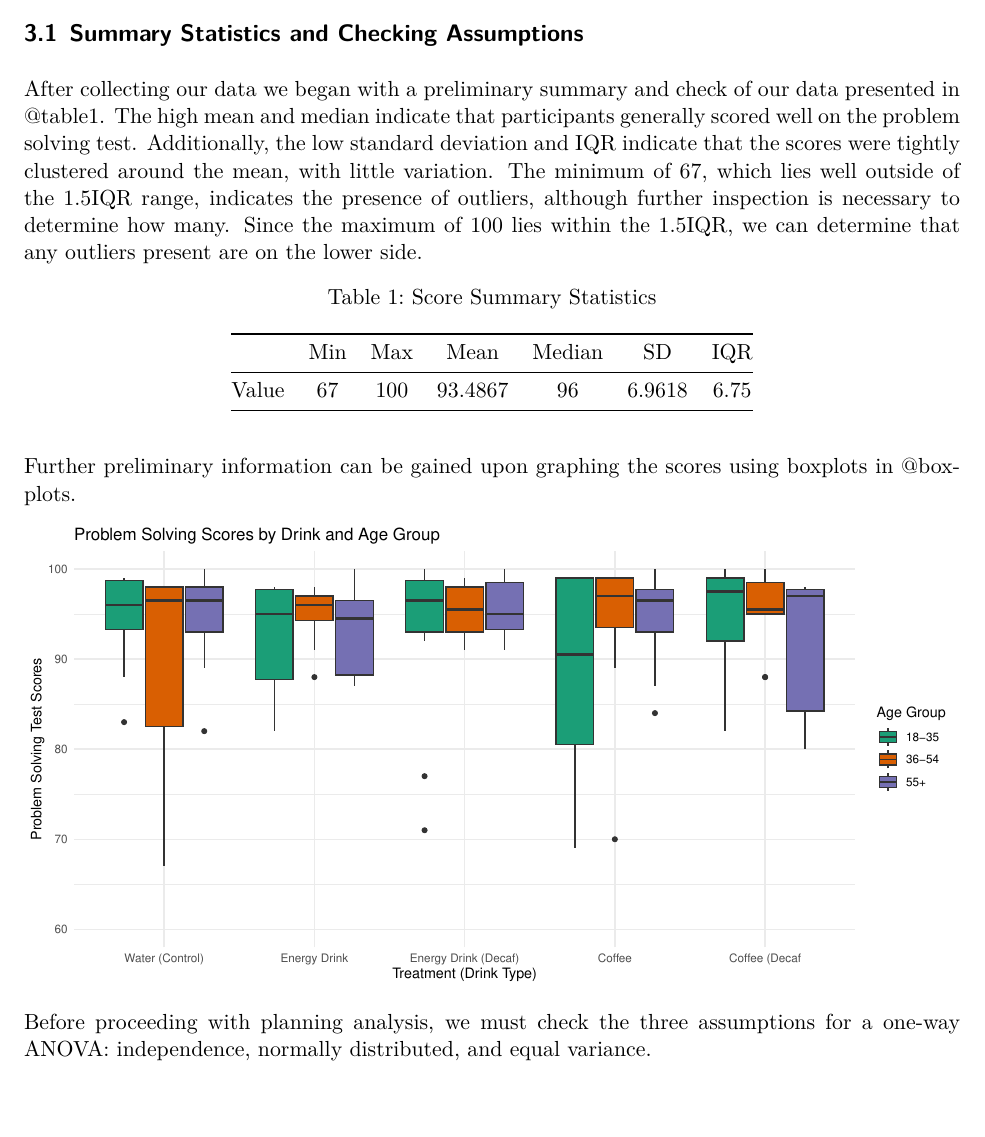
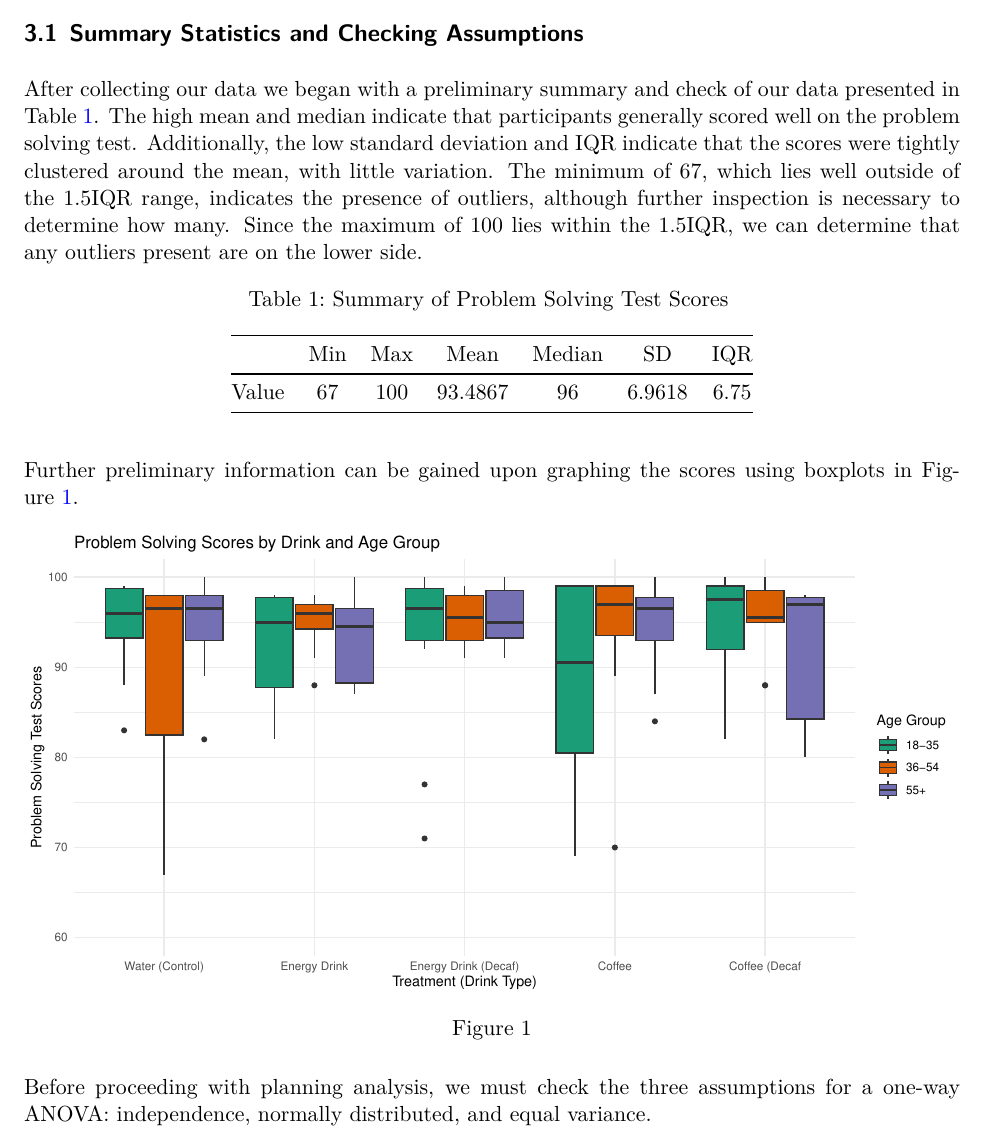
Before and after one commit to shea-m/Beverage-Impact-on-Problem-Solving-STA305H5S2025, a Quarto document (Technical Report/the_residuals_technical_report.qmd): part of page 3 of 4, cut so that both start at the same text. The pictures show the output file Technical Report/the_residuals_technical_report.pdf that the author committed with the source.

Commit message:
fixed cross references

````diff
--- a/Technical Report/the_residuals_technical_report.qmd
+++ b/Technical Report/the_residuals_technical_report.qmd
@@ -93,31 +93,32 @@ In an effort to maintain some degree of controlling, we selected all participant
 Our participant pool included 150 participants $(n = 150)$, with 50 in each of the following age blocks: 18-35, 36-54, and 55+. Each participant was given one of five 250mL drinks: Water (Control), Energy Drink, Energy Drink Decaffeinated, Coffee, or Coffee Decaffeinated. There were a total of 30 participants per treatment factor, with 10 in each age group. After each participant was given their drink, a 20 minute problem solving test was administered with their scores record from 0 to 100.
 
 # Analysis
+
 ## Summary Statistics and Checking Assumptions
 
-After collecting our data we began with a preliminary summary and check of our data presented in @table1. The high mean and median indicate that participants generally scored well on the problem solving test. Additionally, the low standard deviation and IQR indicate that the scores were tightly clustered around the mean, with little variation. The minimum of 67, which lies well outside of the 1.5IQR range, indicates the presence of outliers, although further inspection is necessary to determine how many. Since the maximum of 100 lies within the 1.5IQR, we can determine that any outliers present are on the lower side.
+After collecting our data we began with a preliminary summary and check of our data presented in @tbl-table1. The high mean and median indicate that participants generally scored well on the problem solving test. Additionally, the low standard deviation and IQR indicate that the scores were tightly clustered around the mean, with little variation. The minimum of 67, which lies well outside of the 1.5IQR range, indicates the presence of outliers, although further inspection is necessary to determine how many. Since the maximum of 100 lies within the 1.5IQR, we can determine that any outliers present are on the lower side.
 
 ```{r}
 #| echo: false
 #| eval: true
 #| warning: false
 #| message: false
-#| label: table1
+#| label: tbl-table1
+#| tbl-cap: Summary of Problem Solving Test Scores
 sum_data <- data.frame(Value = c(min(score), max(score), round(mean(score), 4),
                                  median(score), round(sd(score), 4), IQR(score)))
 labs <- c("Min", "Max", "Mean", "Median", "SD", "IQR")
-kable(t(sum_data), col.names = labs, align = "c",
-      caption = "Score Summary Statistics")
+kable(t(sum_data), col.names = labs, align = "c")
 ```
 
-Further preliminary information can be gained upon graphing the scores using boxplots in @boxplots.
+Further preliminary information can be gained upon graphing the scores using boxplots in @fig-boxplots.
 
 ```{r, fig.width=10, fig.height=5}
 #| echo: false
 #| eval: true
 #| warning: false
 #| message: false
-#| label: boxplots
+#| label: fig-boxplots
 
 tr <- c("Water (Control)", "Energy Drink", "Energy Drink (Decaf)", "Coffee",
         "Coffee (Decaf")
````
Also changed, not shown: Technical Report/the_residuals_technical_report.pdf.
